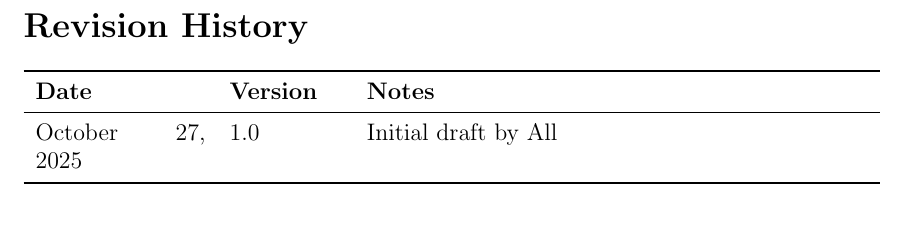
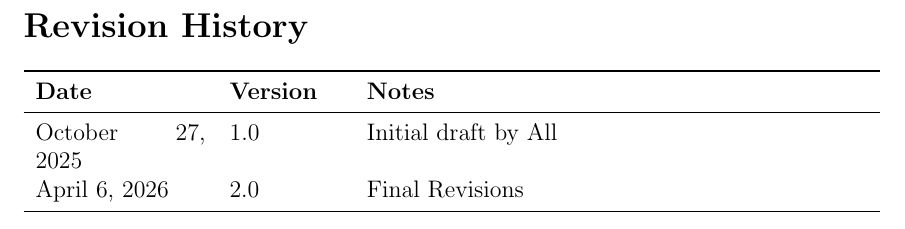
Before and after one commit to OmarHassanAdelhamid/Five-of-a-Kind-capstone-project-, a LaTeX document (docs/VnVPlan/VnVPlan.tex): part of page 2 of 64, cut so that both start at the same text. Compiled offline with pdfLaTeX.

Commit message:
Add revision control

```diff
--- a/docs/VnVPlan/VnVPlan.tex
+++ b/docs/VnVPlan/VnVPlan.tex
@@ -36,6 +36,7 @@
 \toprule {\bf Date} & {\bf Version} & {\bf Notes}\\
 \midrule
 October 27, 2025 & 1.0 & Initial draft by All\\
+April 6, 2026 & 2.0 & Final Revisions\\
 \bottomrule
 \end{tabularx}
 
```
